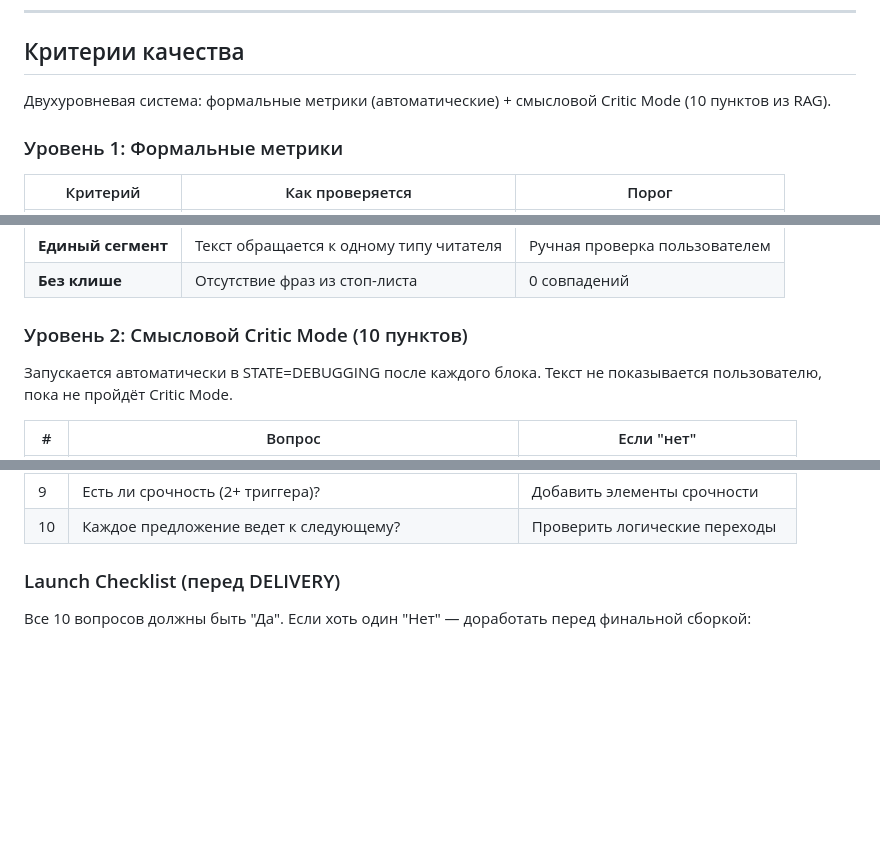
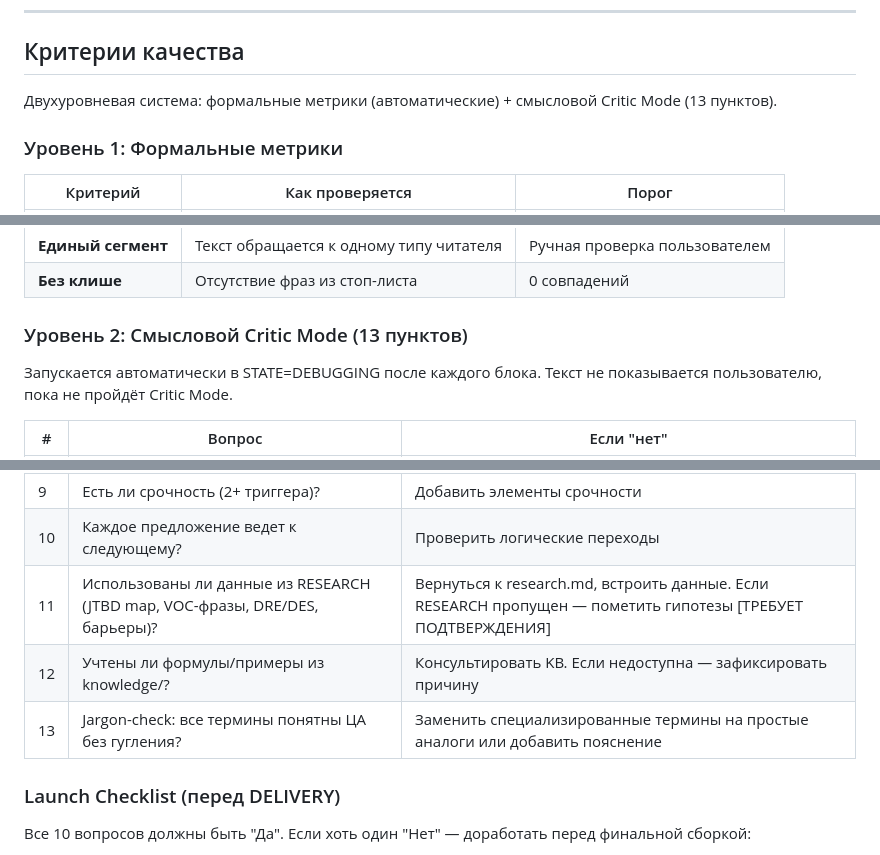
Before and after one commit to aifunnelfeed/my-first-project, a Markdown page: PROJECT.md, 3 parts joined by grey strips. Drawn GitHub-style; blank space fills up the shorter version.

```diff
--- a/PROJECT.md
+++ b/PROJECT.md
@@ -258,7 +258,7 @@ INPUT → QUERY ──────────────────┐
 
 ## Критерии качества
 
-Двухуровневая система: формальные метрики (автоматические) + смысловой Critic Mode (10 пунктов из RAG).
+Двухуровневая система: формальные метрики (автоматические) + смысловой Critic Mode (13 пунктов).
 
 ### Уровень 1: Формальные метрики
 
@@ -271,7 +271,7 @@ INPUT → QUERY ──────────────────┐
 | **Единый сегмент** | Текст обращается к одному типу читателя | Ручная проверка пользователем |
 | **Без клише** | Отсутствие фраз из стоп-листа | 0 совпадений |
 
-### Уровень 2: Смысловой Critic Mode (10 пунктов)
+### Уровень 2: Смысловой Critic Mode (13 пунктов)
 
 Запускается автоматически в STATE=DEBUGGING после каждого блока. Текст не показывается пользователю, пока не пройдёт Critic Mode.
 
@@ -287,6 +287,9 @@ INPUT → QUERY ──────────────────┐
 | 8 | Язык живой, без корпоративного жаргона? | Переписать разговорным языком |
 | 9 | Есть ли срочность (2+ триггера)? | Добавить элементы срочности |
 | 10 | Каждое предложение ведет к следующему? | Проверить логические переходы |
+| 11 | Использованы ли данные из RESEARCH (JTBD map, VOC-фразы, DRE/DES, барьеры)? | Вернуться к research.md, встроить данные. Если RESEARCH пропущен — пометить гипотезы [ТРЕБУЕТ ПОДТВЕРЖДЕНИЯ] |
+| 12 | Учтены ли формулы/примеры из knowledge/? | Консультировать KB. Если недоступна — зафиксировать причину |
+| 13 | Jargon-check: все термины понятны ЦА без гугления? | Заменить специализированные термины на простые аналоги или добавить пояснение |
 
 ### Launch Checklist (перед DELIVERY)
 
```
Also changed, not shown: TECHNICAL.md (+5 -2 lines), blocks/09_debugging.md (+3 -2 lines).
